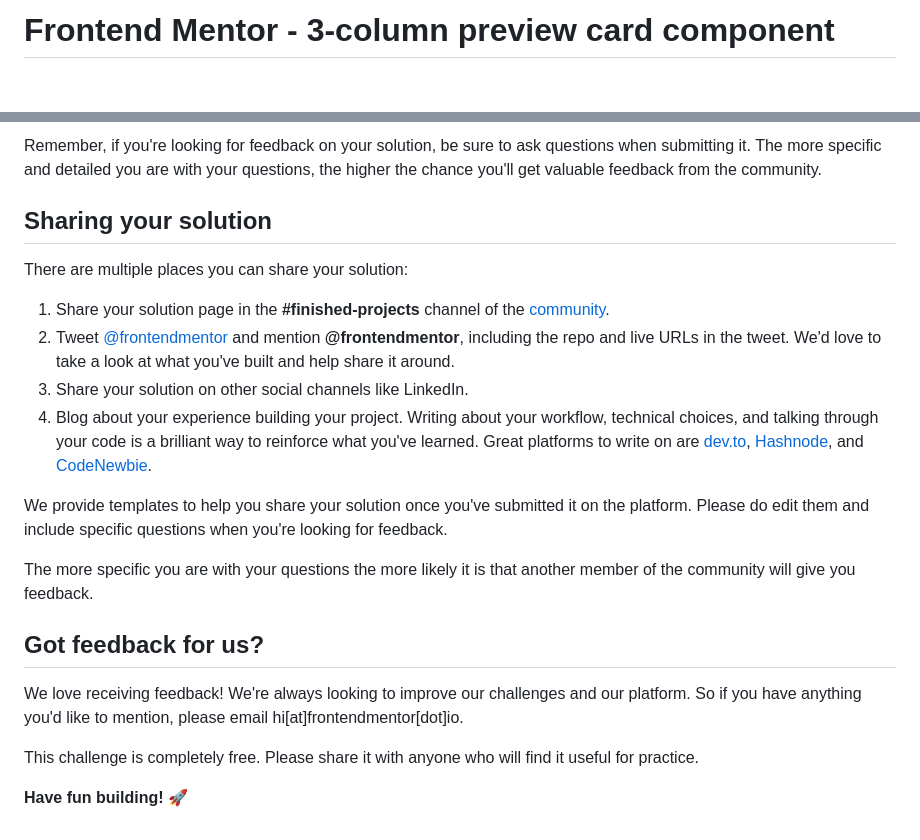
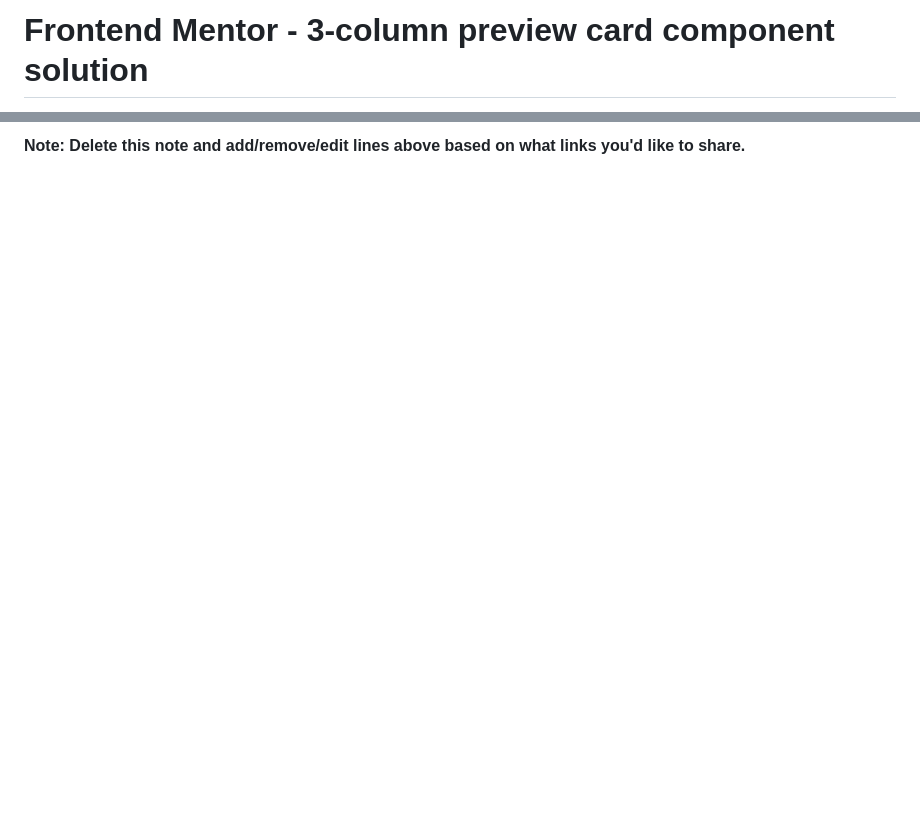
Before and after one commit to MemoBiomy/3-column-cards, a Markdown page: README.md, 2 parts joined by grey strips. GitHub-like rendering; blank space fills up the shorter version.

```diff
--- a/README.md
+++ b/README.md
@@ -1,2 +1,2 @@
-# Frontend Mentor - 3-column preview card component
+# Frontend Mentor - 3-column preview card component solution
 
@@ -71,22 +46 @@ Submit your solution on the platform for the rest of the community to see. Follo
-Remember, if you're looking for feedback on your solution, be sure to ask questions when submitting it. The more specific and detailed you are with your questions, the higher the chance you'll get valuable feedback from the community.
-
-## Sharing your solution
-
-There are multiple places you can share your solution:
-
-1. Share your solution page in the **#finished-projects** channel of the [community](https://www.frontendmentor.io/community).
-2. Tweet [@frontendmentor](https://twitter.com/frontendmentor) and mention **@frontendmentor**, including the repo and live URLs in the tweet. We'd love to take a look at what you've built and help share it around.
-3. Share your solution on other social channels like LinkedIn.
-4. Blog about your experience building your project. Writing about your workflow, technical choices, and talking through your code is a brilliant way to reinforce what you've learned. Great platforms to write on are [dev.to](https://dev.to/), [Hashnode](https://hashnode.com/), and [CodeNewbie](https://community.codenewbie.org/).
-
-We provide templates to help you share your solution once you've submitted it on the platform. Please do edit them and include specific questions when you're looking for feedback.
-
-The more specific you are with your questions the more likely it is that another member of the community will give you feedback.
-
-## Got feedback for us?
-
-We love receiving feedback! We're always looking to improve our challenges and our platform. So if you have anything you'd like to mention, please email hi[at]frontendmentor[dot]io.
-
-This challenge is completely free. Please share it with anyone who will find it useful for practice.
-
-**Have fun building!** 🚀
+**Note: Delete this note and add/remove/edit lines above based on what links you'd like to share.**
```
Also changed, not shown: other parts of README.md (+25 -50 lines), README-template.md (deleted, +0 -111 lines), images/screenshot.png (added).
